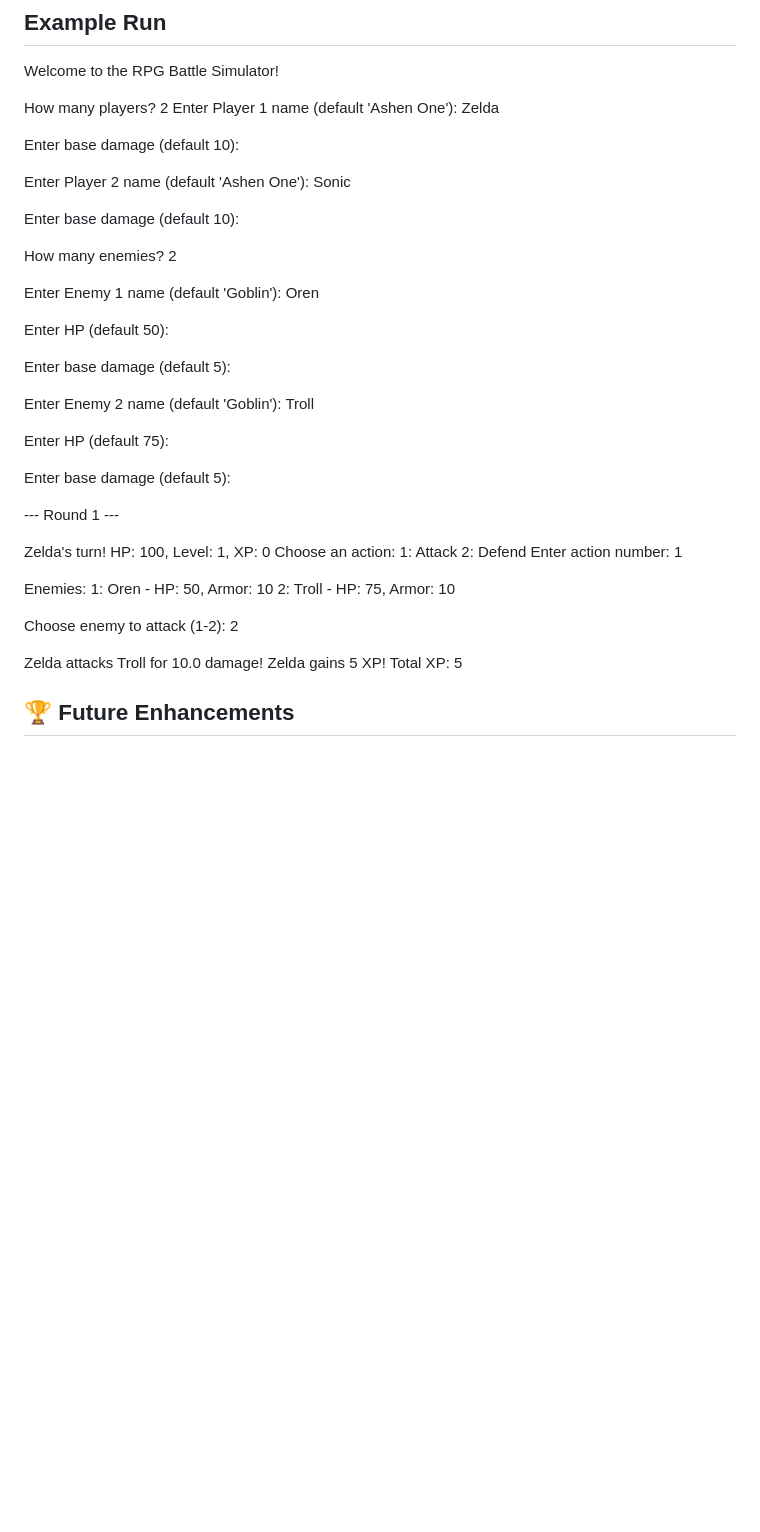
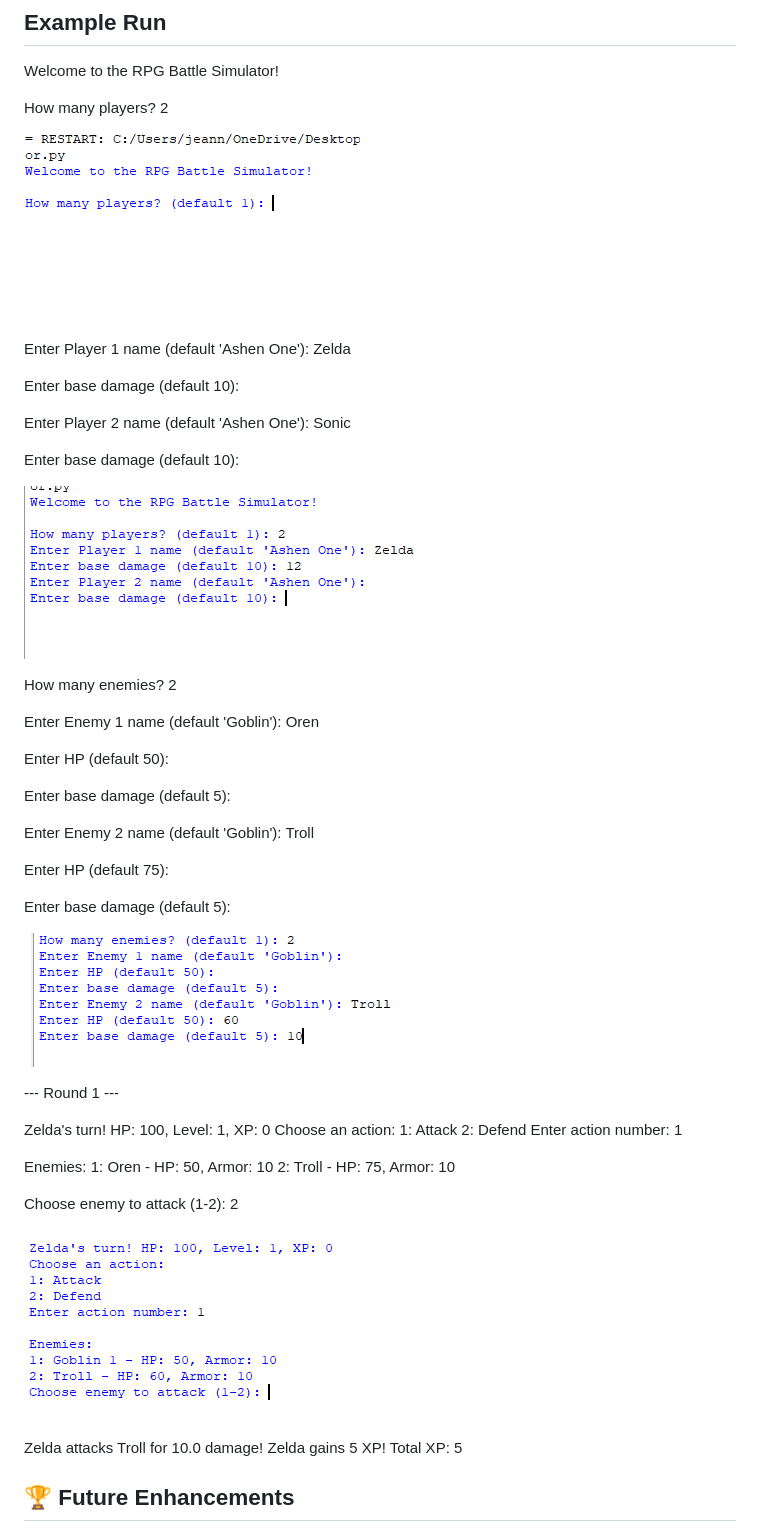
Before and after one commit to toombj95/my-portfolio, a Markdown page: RPG_Simulator/README.md, the part around the change. GitHub-like rendering; blank space fills up the shorter version.

```diff
--- a/RPG_Simulator/README.md
+++ b/RPG_Simulator/README.md
@@ -131,6 +131,9 @@ Follow the prompts to create characters and start the battle.
 Welcome to the RPG Battle Simulator!
 
 How many players? 2
+
+![Game Start Preview](./RPGNumPlayers.png)
+
 Enter Player 1 name (default 'Ashen One'): Zelda
 
 Enter base damage (default 10):
@@ -138,6 +141,8 @@ Enter base damage (default 10):
 Enter Player 2 name (default 'Ashen One'): Sonic
 
 Enter base damage (default 10):
+
+![Player Creation Preview](./RPGCreatePlayers.png)
 
 How many enemies? 2
 
@@ -153,6 +158,8 @@ Enter HP (default 75):
 
 Enter base damage (default 5):
 
+![Enemy Creation Preview](./RPGEnemyCreation.png)
+
 --- Round 1 ---
 
 Zelda's turn! HP: 100, Level: 1, XP: 0
@@ -167,8 +174,11 @@ Enemies:
 
 Choose enemy to attack (1-2): 2
 
+![Player Action Preview](./RPGPlayerActions.png)
+
 Zelda attacks Troll for 10.0 damage!
 Zelda gains 5 XP! Total XP: 5
+
 
 ## 🏆 Future Enhancements
 - 🎒 Add an inventory system for items and potions
```
